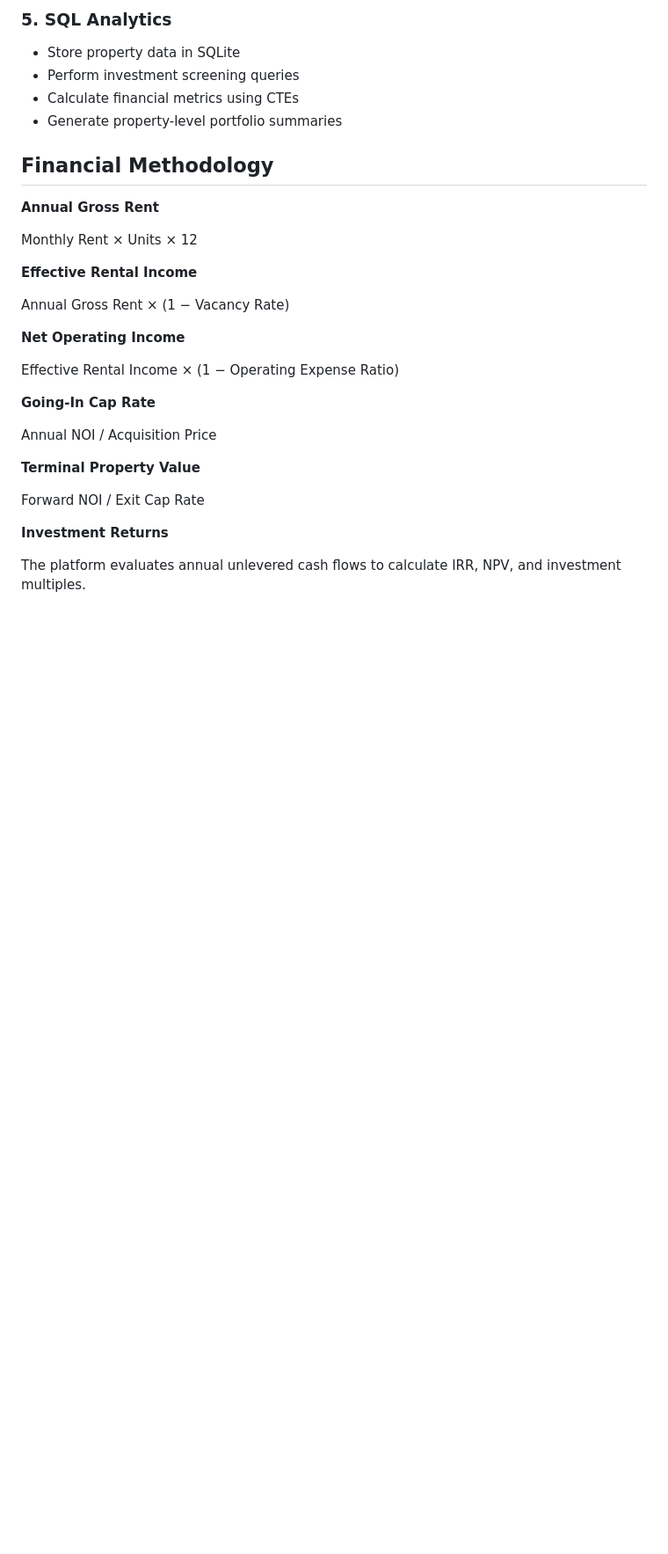
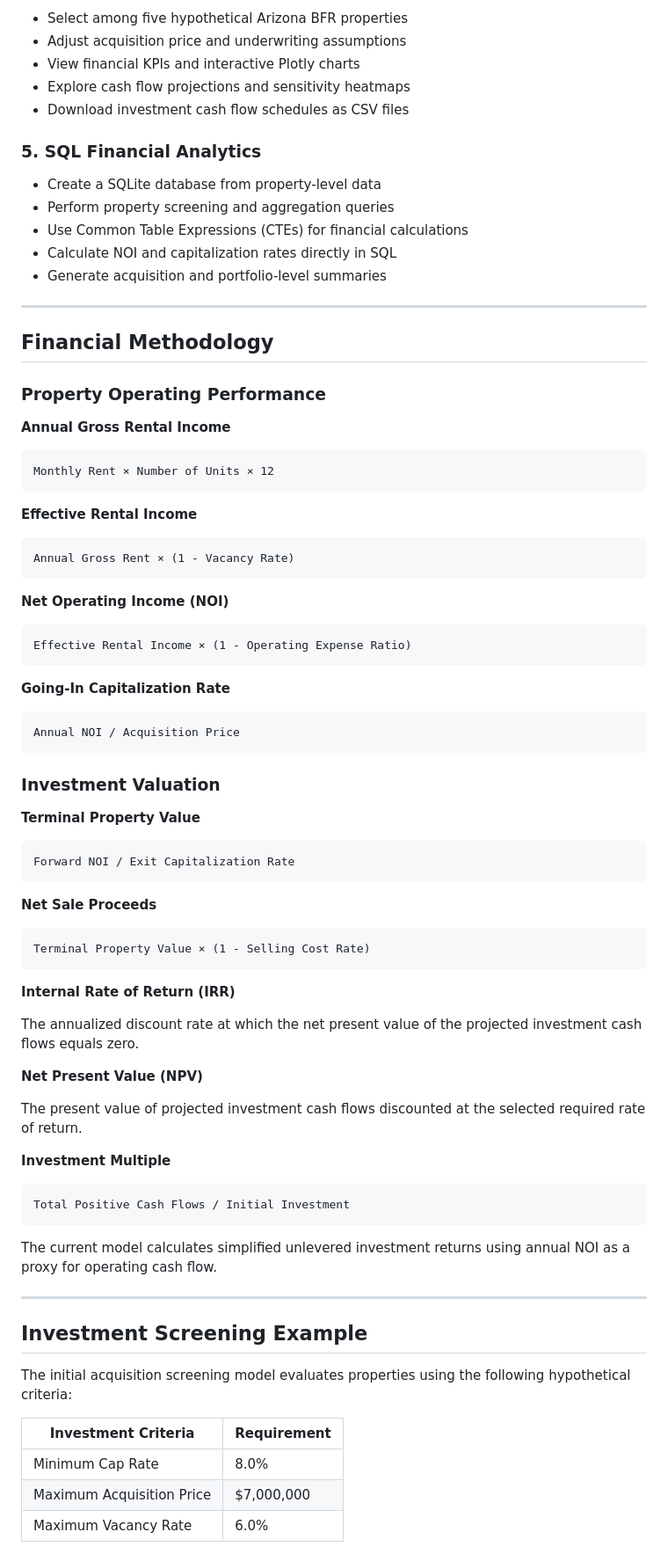
Before and after one commit to lucialin024/real-estate-acquisition-analytics, a Markdown page: README.md, the part around one of its changes. Shown at 88% size. GitHub-like rendering; blank space fills up the shorter version.

```diff
--- a/README.md
+++ b/README.md
@@ -50,33 +72,77 @@ returns under different market scenarios.
 
-### 5. SQL Analytics
-- Store property data in SQLite
-- Perform investment screening queries
-- Calculate financial metrics using CTEs
-- Generate property-level portfolio summaries
+- Select among five hypothetical Arizona BFR properties
+- Adjust acquisition price and underwriting assumptions
+- View financial KPIs and interactive Plotly charts
+- Explore cash flow projections and sensitivity heatmaps
+- Download investment cash flow schedules as CSV files
+
+### 5. SQL Financial Analytics
+
+- Create a SQLite database from property-level data
+- Perform property screening and aggregation queries
+- Use Common Table Expressions (CTEs) for financial calculations
+- Calculate NOI and capitalization rates directly in SQL
+- Generate acquisition and portfolio-level summaries
+
+---
 
 ## Financial Methodology
 
-**Annual Gross Rent**
+### Property Operating Performance
 
-Monthly Rent × Units × 12
+**Annual Gross Rental Income**
+
+    Monthly Rent × Number of Units × 12
 
 **Effective Rental Income**
 
-Annual Gross Rent × (1 − Vacancy Rate)
+    Annual Gross Rent × (1 - Vacancy Rate)
 
-**Net Operating Income**
+**Net Operating Income (NOI)**
 
-Effective Rental Income × (1 − Operating Expense Ratio)
+    Effective Rental Income × (1 - Operating Expense Ratio)
 
-**Going-In Cap Rate**
+**Going-In Capitalization Rate**
 
-Annual NOI / Acquisition Price
+    Annual NOI / Acquisition Price
+
+### Investment Valuation
 
 **Terminal Property Value**
 
-Forward NOI / Exit Cap Rate
+    Forward NOI / Exit Capitalization Rate
 
-**Investment Returns**
+**Net Sale Proceeds**
 
-The platform evaluates annual unlevered cash flows
-to calculate IRR, NPV, and investment multiples.
+    Terminal Property Value × (1 - Selling Cost Rate)
+
+**Internal Rate of Return (IRR)**
+
+The annualized discount rate at which the net present value
+of the projected investment cash flows equals zero.
+
+**Net Present Value (NPV)**
+
+The present value of projected investment cash flows
+discounted at the selected required rate of return.
+
+**Investment Multiple**
+
+    Total Positive Cash Flows / Initial Investment
+
+The current model calculates simplified unlevered investment
+returns using annual NOI as a proxy for operating cash flow.
+
+---
+
+## Investment Screening Example
+
+The initial acquisition screening model evaluates properties
+using the following hypothetical criteria:
+
+| Investment Criteria | Requirement |
+|--------------------|-------------|
+| Minimum Cap Rate | 8.0% |
+| Maximum Acquisition Price | $7,000,000 |
+| Maximum Vacancy Rate | 6.0% |
+
```
Also changed, not shown: other parts of README.md (+167 -58 lines), assets/dashboard_overview.png.
